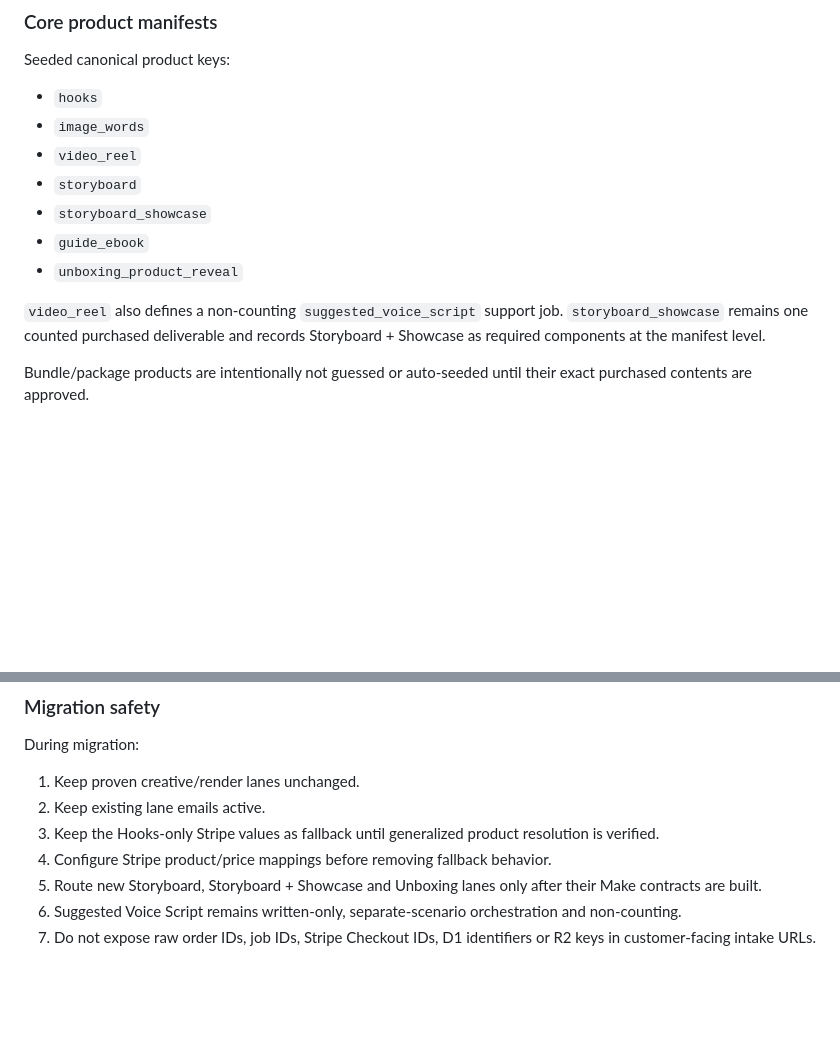
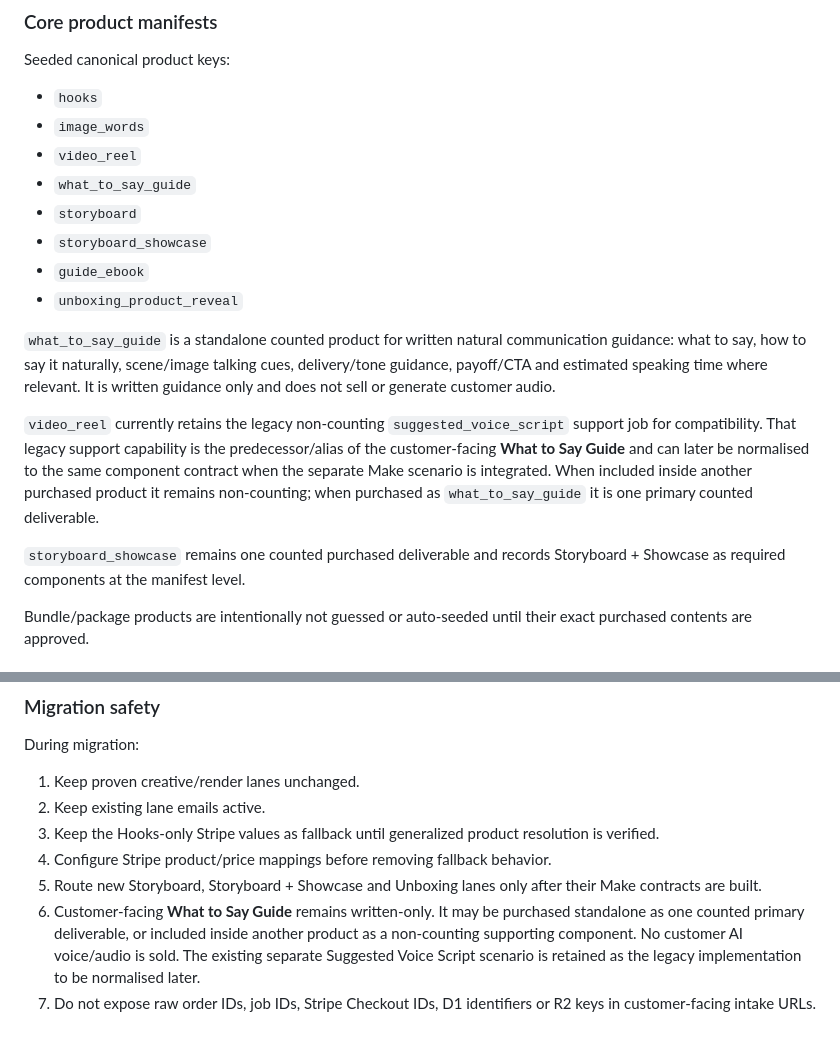
Before and after one commit to tripsdelivered-sketch/make-you-stop, a Markdown page: worker-upload/ARCHITECTURE.md, 2 parts joined by grey strips. Rendered like a GitHub page; blank space fills up the shorter version.

Commit message:
Define What to Say Guide commercial and support modes

```diff
--- a/worker-upload/ARCHITECTURE.md
+++ b/worker-upload/ARCHITECTURE.md
@@ -160,12 +160,17 @@ Seeded canonical product keys:
 - `hooks`
 - `image_words`
 - `video_reel`
+- `what_to_say_guide`
 - `storyboard`
 - `storyboard_showcase`
 - `guide_ebook`
 - `unboxing_product_reveal`
 
-`video_reel` also defines a non-counting `suggested_voice_script` support job. `storyboard_showcase` remains one counted purchased deliverable and records Storyboard + Showcase as required components at the manifest level.
+`what_to_say_guide` is a standalone counted product for written natural communication guidance: what to say, how to say it naturally, scene/image talking cues, delivery/tone guidance, payoff/CTA and estimated speaking time where relevant. It is written guidance only and does not sell or generate customer audio.
+
+`video_reel` currently retains the legacy non-counting `suggested_voice_script` support job for compatibility. That legacy support capability is the predecessor/alias of the customer-facing **What to Say Guide** and can later be normalised to the same component contract when the separate Make scenario is integrated. When included inside another purchased product it remains non-counting; when purchased as `what_to_say_guide` it is one primary counted deliverable.
+
+`storyboard_showcase` remains one counted purchased deliverable and records Storyboard + Showcase as required components at the manifest level.
 
 Bundle/package products are intentionally not guessed or auto-seeded until their exact purchased contents are approved.
 
@@ -249,5 +254,5 @@ During migration:
 3. Keep the Hooks-only Stripe values as fallback until generalized product resolution is verified.
 4. Configure Stripe product/price mappings before removing fallback behavior.
 5. Route new Storyboard, Storyboard + Showcase and Unboxing lanes only after their Make contracts are built.
-6. Suggested Voice Script remains written-only, separate-scenario orchestration and non-counting.
+6. Customer-facing **What to Say Guide** remains written-only. It may be purchased standalone as one counted primary deliverable, or included inside another product as a non-counting supporting component. No customer AI voice/audio is sold. The existing separate Suggested Voice Script scenario is retained as the legacy implementation to be normalised later.
 7. Do not expose raw order IDs, job IDs, Stripe Checkout IDs, D1 identifiers or R2 keys in customer-facing intake URLs.
```
